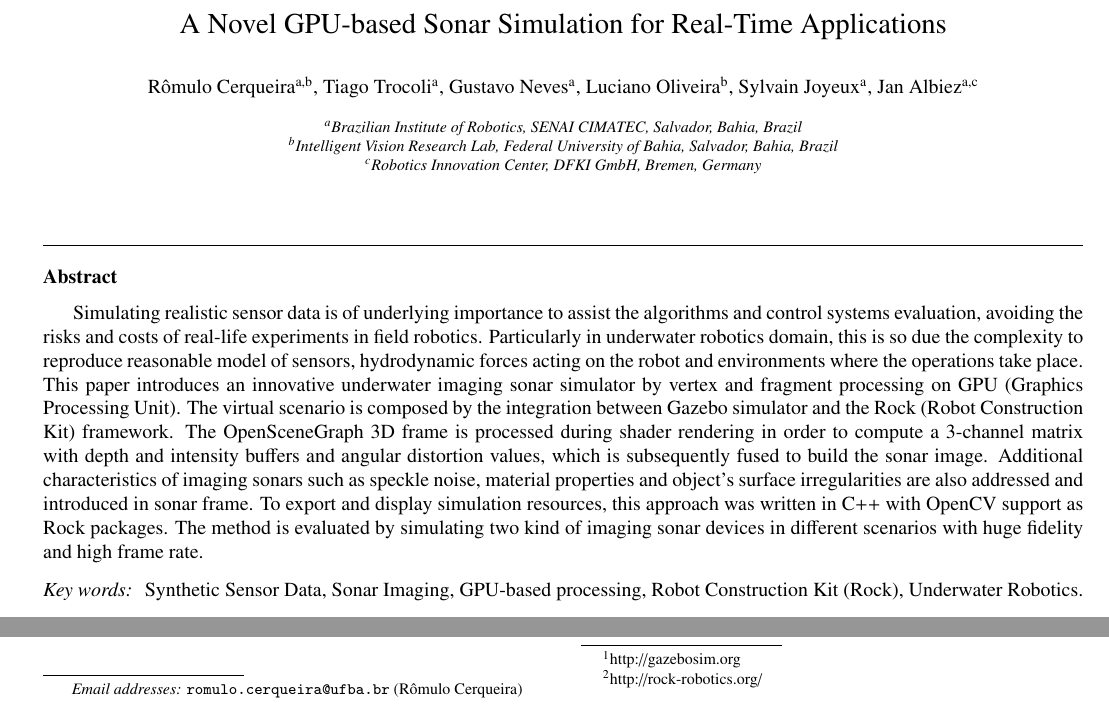
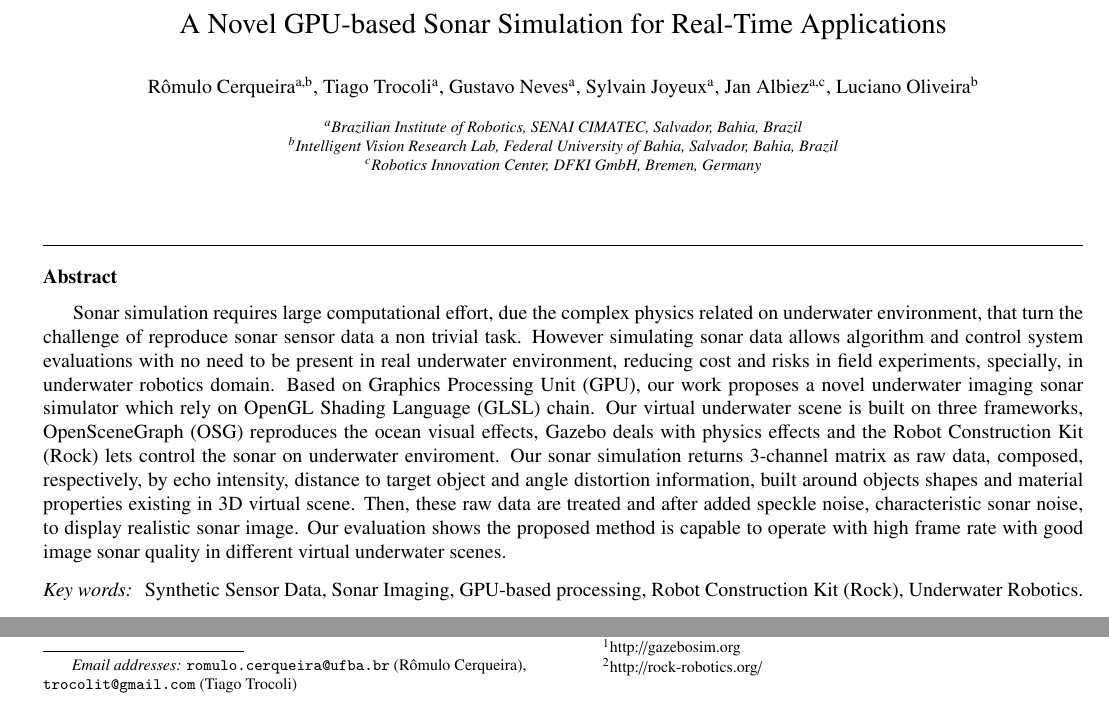
Before and after one commit to romulogcerqueira/CAG2017, a LaTeX paper (elsarticle-template-3-num.tex): two parts of page 1 of 9, joined at a grey line, cut so that both start at the same text. Compiled offline with pdfLaTeX.

Commit message:
Update on Overleaf.

```diff
--- a/elsarticle-template-3-num.tex
+++ b/elsarticle-template-3-num.tex
@@ -120,11 +120,11 @@
 %% \address[label1]{<address>}
 %% \address[label2]{<address>}
 \author[senai,ufba]{Rômulo Cerqueira} \ead{romulo.cerqueira@ufba.br}
-\author[senai]{Tiago Trocoli}
+\author[senai]{Tiago Trocoli} \ead{trocolit@gmail.com}
 \author[senai]{Gustavo Neves}
-\author[ufba]{Luciano Oliveira}
 \author[senai]{Sylvain Joyeux}
 \author[senai,dfki]{Jan Albiez}
+\author[ufba]{Luciano Oliveira}
 
 \address[senai]{Brazilian Institute of Robotics, SENAI CIMATEC, Salvador, Bahia, Brazil}
 \address[ufba]{Intelligent Vision Research Lab, Federal University of Bahia, Salvador, Bahia, Brazil}
@@ -132,7 +132,11 @@
 
 \begin{abstract}
 
-Simulating realistic sensor data is of underlying importance to assist the algorithms and control systems evaluation, avoiding the risks and costs of real-life experiments in field robotics. Particularly in underwater robotics domain, this is so due the complexity to reproduce reasonable model of sensors, hydrodynamic forces acting on the robot and environments where the operations take place. This paper introduces an innovative underwater imaging sonar simulator by vertex and fragment processing on GPU (Graphics Processing Unit). The virtual scenario is composed by the integration between Gazebo simulator and the Rock (Robot Construction Kit) framework. The OpenSceneGraph 3D frame is processed during shader rendering in order to compute a 3-channel matrix with depth and intensity buffers and angular distortion values, which is subsequently fused to build the sonar image. Additional characteristics of imaging sonars such as speckle noise, material properties and object's surface irregularities are also addressed and introduced in sonar frame. To export and display simulation resources, this approach was written in C++ with OpenCV support as Rock packages. The method is evaluated by simulating two kind of imaging sonar devices in different scenarios with huge fidelity and high frame rate.
+Sonar simulation requires large computational effort, due the complex physics related on underwater environment, that turn the challenge of reproduce sonar sensor data a non trivial task. However simulating sonar data allows algorithm and control system evaluations with no need to be present in real underwater environment, reducing cost and risks in field experiments, specially, in underwater robotics domain. Based on Graphics Processing Unit (GPU), our work proposes a novel underwater imaging sonar simulator which rely on OpenGL Shading Language (GLSL) chain. Our virtual underwater scene is built on three frameworks, OpenSceneGraph (OSG) reproduces the ocean visual effects, Gazebo deals with physics effects and the Robot Construction Kit (Rock) lets control the sonar on underwater enviroment. Our sonar simulation returns 3-channel matrix as raw data, composed, respectively, by echo intensity, distance to target object and angle distortion information, built around objects shapes and material properties existing in 3D virtual scene. Then, these raw data are treated and after added speckle noise, characteristic sonar noise, to display realistic sonar image. Our evaluation shows the proposed method is capable to operate with high frame rate with good image sonar quality in different virtual underwater scenes.
+
+
+
+% Simulating realistic sensor data is of underlying importance to assist the algorithms and control systems evaluation, avoiding the risks and costs of real-life experiments in field robotics. Particularly in underwater robotics domain, this is so due the complexity to reproduce reasonable model of sensors, hydrodynamic forces acting on the robot and environments where the operations take place. This paper introduces an innovative underwater imaging sonar simulator by vertex and fragment processing on GPU (Graphics Processing Unit). The virtual scenario is composed by the integration between Gazebo simulator and the Rock (Robot Construction Kit) framework. The OpenSceneGraph 3D frame is processed during shader rendering in order to compute a 3-channel matrix with depth and intensity buffers and angular distortion values, which is subsequently fused to build the sonar image. Additional characteristics of imaging sonars such as speckle noise, material properties and object's surface irregularities are also addressed and introduced in sonar frame. To export and display simulation resources, this approach was written in C++ with OpenCV support as Rock packages. The method is evaluated by simulating two kind of imaging sonar devices in different scenarios with huge fidelity and high frame rate.
 
 \end{abstract}
 
```
